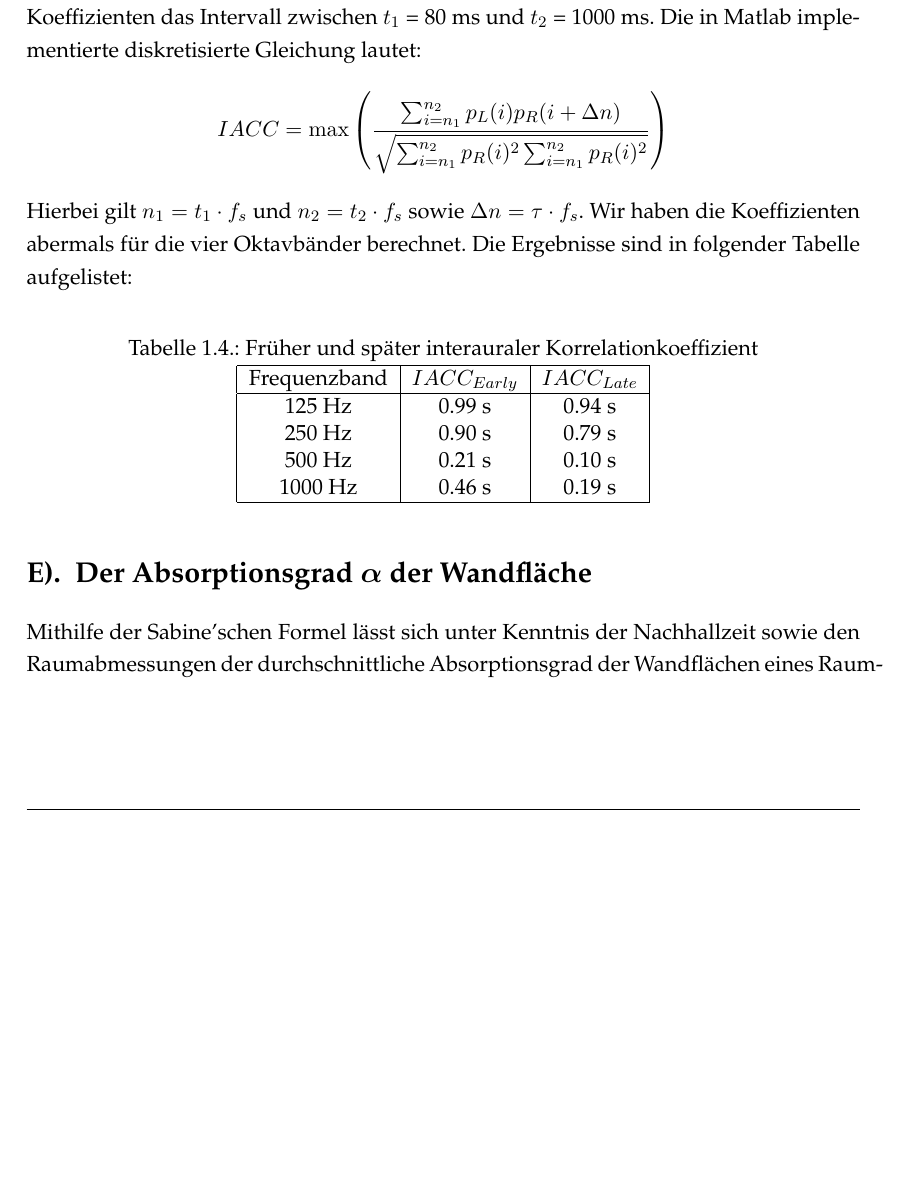
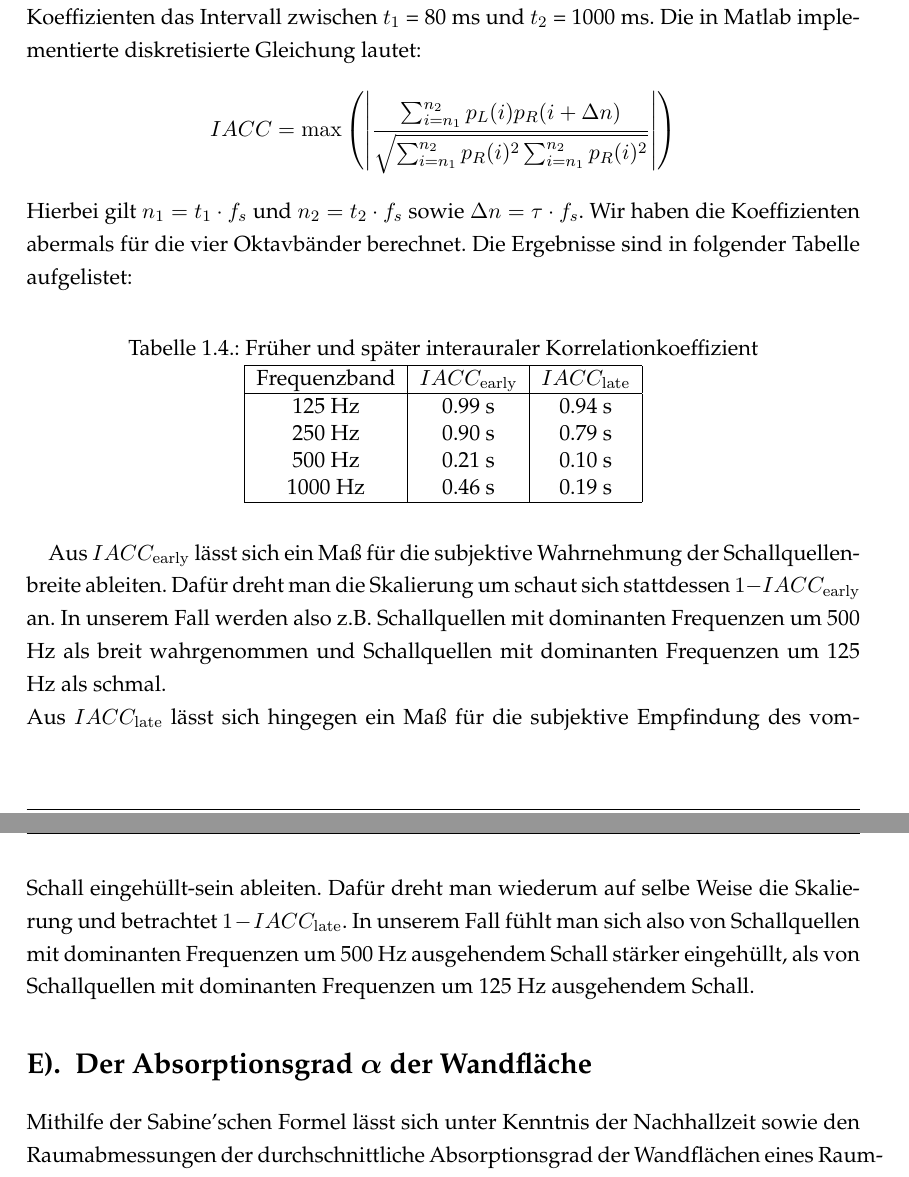
Before and after one commit to Foaly/Audiotechnik, a LaTeX document (Hausaufgabe_1/Latex/main.tex, which reads Hausaufgabe_1/Latex/Aufgabe1.tex): part of page 7 of 14 before the commit and two parts of pages 7 and 8 of 14 after it, the two joined at a grey line, cut so that both start at the same text, the shorter picture padded with empty space. Compiled offline with pdfLaTeX.

Commit message:
latex text

```diff
--- a/Hausaufgabe_1/Latex/Aufgabe1.tex
+++ b/Hausaufgabe_1/Latex/Aufgabe1.tex
@@ -120,7 +120,7 @@ Dabei werden lediglich $\tau$-Werte aus dem Bereich zwischen -1 ms und 1 ms betr
 Desweiteren unterscheidet man zwischen $IACC_{\mathrm{early}}$ und $IACC_{\mathrm{late}}$, je nachdem welcher Teil der Impulsantwort analysiert wird. Wie im Handbuch der Audiotechnik \cite{Weinzierl08} (S. 200) empfohlen, verwenden wir für den frühen interauralen Kreuzkorrelationskoeffizienten das Zeitintervall zwischen $t_1$ = 0 ms und $t_2$ = 80 ms und für den späten Koeffizienten das Intervall zwischen $t_1$ = 80 ms und $t_2$ = 1000 ms.
 Die in Matlab implementierte diskretisierte Gleichung lautet:
 \begin{align*}
-IACC = \mathrm{max}\left( \frac{\sum_{i=n_1}^{n_2} p_L(i)p_R(i+\Delta n)} {\sqrt{\sum_{i=n_1}^{n_2}p_R(i)^2 \sum_{i=n_1}^{n_2} p_R(i)^2 }}\right)
+IACC = \mathrm{max}\left( \left| \frac{\sum_{i=n_1}^{n_2} p_L(i)p_R(i+\Delta n)} {\sqrt{\sum_{i=n_1}^{n_2}p_R(i)^2 \sum_{i=n_1}^{n_2} p_R(i)^2 }}\right |\right)
 \end{align*}
 Hierbei gilt $n_1 = t_1 \cdot f_s$ und  $n_2 = t_2 \cdot f_s$ sowie $\Delta n = \tau \cdot f_s$.
 Wir haben die Koeffizienten abermals für die vier Oktavbänder berechnet.
@@ -131,7 +131,7 @@ Die Ergebnisse sind in folgender Tabelle aufgelistet:
     \label{tab:iacc}
     \begin{tabular}[\textwidth]{|c|c|c|}
     \hline
-        Frequenzband & $IACC_{Early}$ &$IACC_{Late}$ \\
+        Frequenzband & $IACC_{\mathrm{early}}$ &$IACC_{\mathrm{late}}$ \\
         \hline
         125 Hz & 0.99 s & 0.94 s \\
         250 Hz & 0.90 s & 0.79 s \\
@@ -140,6 +140,14 @@ Die Ergebnisse sind in folgender Tabelle aufgelistet:
         \hline
     \end{tabular}
 \end{table}
+Aus $IACC_{\mathrm{early}}$ lässt sich ein Maß für die subjektive Wahrnehmung der Schallquellenbreite ableiten.
+Dafür dreht man die Skalierung um schaut sich stattdessen $1-IACC_{\mathrm{early}}$ an.
+In unserem Fall werden also z.B. Schallquellen mit dominanten Frequenzen um 500 Hz als breit wahrgenommen und Schallquellen mit dominanten Frequenzen um 125 Hz als schmal. \\
+Aus $IACC_{\mathrm{late}}$ lässt sich hingegen ein Maß für die subjektive Empfindung des vom-Schall eingehüllt-sein ableiten.
+Dafür dreht man wiederum auf selbe Weise die Skalierung und betrachtet $1-IACC_{\mathrm{late}}$.
+In unserem Fall fühlt man sich also von Schallquellen mit dominanten Frequenzen um 500 Hz ausgehendem Schall stärker eingehüllt, als von
+Schallquellen mit dominanten Frequenzen um 125 Hz ausgehendem Schall.
+
 
 \section{Der Absorptionsgrad \boldmath$\alpha$ der Wandfläche}
 \label{sec:alpha}
```
Also changed, not shown: Hausaufgabe_1/Latex/Aufgabe1.tex (12 more changed lines), 1 other file.
